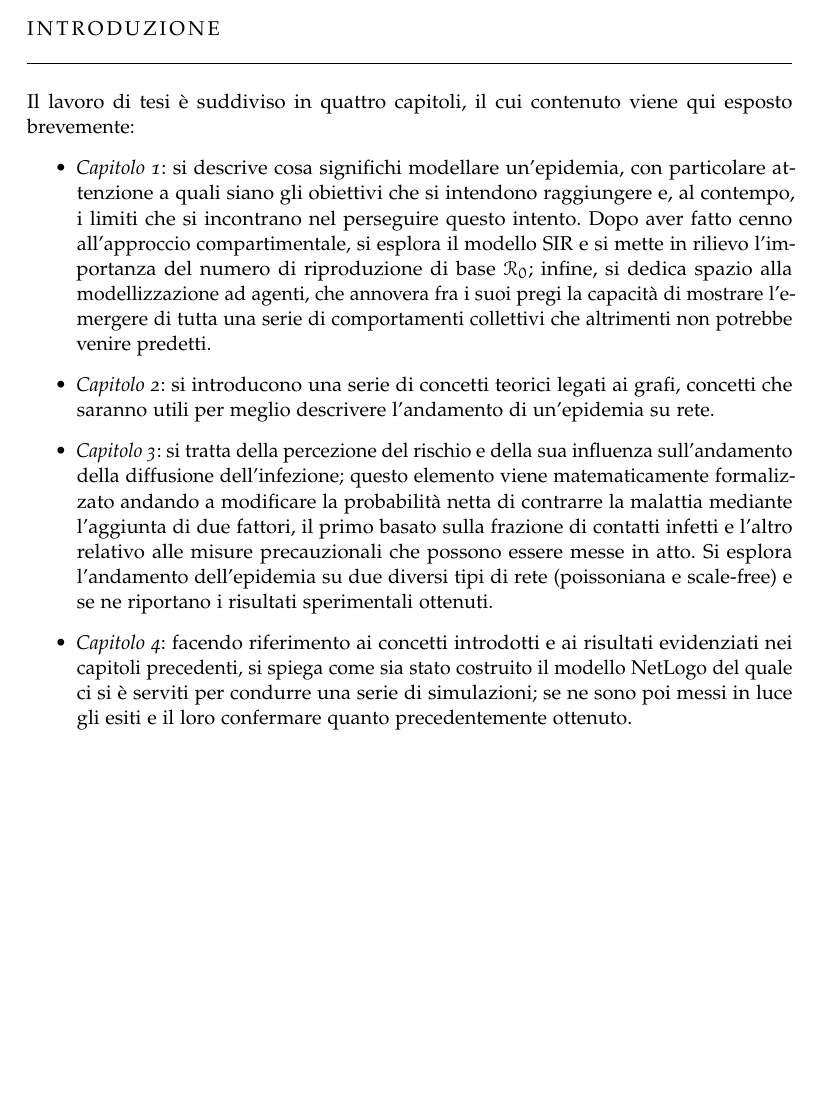
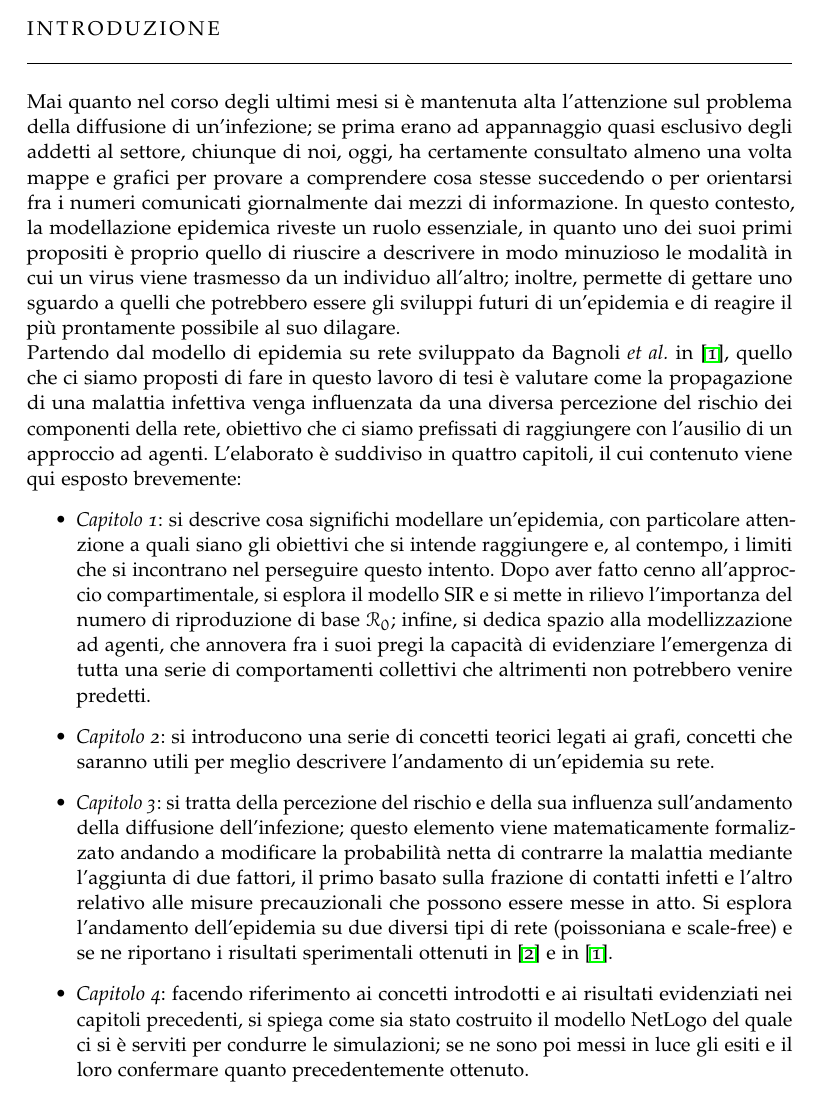
Before and after one commit to giuliaLeo/bachelor-thesis, a LaTeX thesis (thesis.tex, which reads 2-chapters/0-introduzione.tex): part of page 6 of 35, cut so that both start at the same text, the shorter picture padded with empty space. Compiled offline with pdfLaTeX; a missing font is replaced by an installed copy or a similar font.

Commit message:
introduction + few changes in appendix + pdf

```diff
--- a/2-chapters/0-introduzione.tex
+++ b/2-chapters/0-introduzione.tex
@@ -6,10 +6,11 @@
 
 %\chapter{Introduzione}
 \label{chap:intro}
-Il lavoro di tesi è suddiviso in quattro capitoli, il cui contenuto viene qui esposto brevemente:
+Mai quanto nel corso degli ultimi mesi si è mantenuta alta l'attenzione sul problema della diffusione di un'infezione; se prima erano ad appannaggio quasi esclusivo degli addetti al settore, chiunque di noi, oggi, ha certamente consultato almeno una volta mappe e grafici per provare a comprendere cosa stesse succedendo o per orientarsi fra i numeri comunicati giornalmente dai mezzi di informazione. In questo contesto, la modellazione epidemica riveste un ruolo essenziale, in quanto uno dei suoi primi propositi è proprio quello di riuscire a descrivere in modo minuzioso le modalità in cui un virus viene trasmesso da un individuo all'altro; inoltre, permette di gettare uno sguardo a quelli che potrebbero essere gli sviluppi futuri di un'epidemia e di reagire il più prontamente possibile al suo dilagare.
+\\Partendo dal modello di epidemia su rete sviluppato da Bagnoli \textit{et al.} in \cite{Bagnoli2014}, quello che ci siamo proposti di fare in questo lavoro di tesi è valutare come la propagazione di una malattia infettiva venga influenzata da una diversa percezione del rischio dei componenti della rete, obiettivo che ci siamo prefissati di raggiungere con l'ausilio di un approccio ad agenti. L'elaborato è suddiviso in quattro capitoli, il cui contenuto viene qui esposto brevemente:
 \begin{itemize}
-\item \textit{Capitolo 1}: si descrive cosa significhi modellare un'epidemia, con particolare attenzione a quali siano gli obiettivi che si intendono raggiungere e, al contempo, i limiti che si incontrano nel perseguire questo intento. Dopo aver fatto cenno all'approccio compartimentale, si esplora il modello SIR e si mette in rilievo l'importanza del numero di riproduzione di base $\mathcal{R}_0$; infine, si dedica spazio alla modellizzazione ad agenti, che annovera fra i suoi pregi la capacità di mostrare l'emergere di tutta una serie di comportamenti collettivi che altrimenti non potrebbe venire predetti.
+\item \textit{Capitolo 1}: si descrive cosa significhi modellare un'epidemia, con particolare attenzione a quali siano gli obiettivi che si intende raggiungere e, al contempo, i limiti che si incontrano nel perseguire questo intento. Dopo aver fatto cenno all'approccio compartimentale, si esplora il modello SIR e si mette in rilievo l'importanza del numero di riproduzione di base $\mathcal{R}_0$; infine, si dedica spazio alla modellizzazione ad agenti, che annovera fra i suoi pregi la capacità di evidenziare l'emergenza di tutta una serie di comportamenti collettivi che altrimenti non potrebbero venire predetti.
 \item \textit{Capitolo 2}: si introducono una serie di concetti teorici legati ai grafi, concetti che saranno utili per meglio descrivere l'andamento di un'epidemia su rete.
-\item \textit{Capitolo 3}: si tratta della percezione del rischio e della sua influenza sull'andamento della diffusione dell'infezione; questo elemento viene matematicamente formalizzato andando a modificare la probabilità netta di contrarre la malattia mediante l'aggiunta di due fattori, il primo basato sulla frazione di contatti infetti e l'altro relativo alle misure precauzionali che possono essere messe in atto. Si esplora l'andamento dell'epidemia su due diversi tipi di rete (poissoniana e scale-free) e se ne riportano i risultati sperimentali ottenuti.
-\item \textit{Capitolo 4}: facendo riferimento ai concetti introdotti e ai risultati evidenziati nei capitoli precedenti, si spiega come sia stato costruito il modello NetLogo del quale ci si è serviti per condurre una serie di simulazioni; se ne sono poi messi in luce gli esiti e il loro confermare quanto precedentemente ottenuto.
+\item \textit{Capitolo 3}: si tratta della percezione del rischio e della sua influenza sull'andamento della diffusione dell'infezione; questo elemento viene matematicamente formalizzato andando a modificare la probabilità netta di contrarre la malattia mediante l'aggiunta di due fattori, il primo basato sulla frazione di contatti infetti e l'altro relativo alle misure precauzionali che possono essere messe in atto. Si esplora l'andamento dell'epidemia su due diversi tipi di rete (poissoniana e scale-free) e se ne riportano i risultati sperimentali ottenuti in \cite{Bagnoli2007} e in \cite{Bagnoli2014}.
+\item \textit{Capitolo 4}: facendo riferimento ai concetti introdotti e ai risultati evidenziati nei capitoli precedenti, si spiega come sia stato costruito il modello NetLogo del quale ci si è serviti per condurre le simulazioni; se ne sono poi messi in luce gli esiti e il loro confermare quanto precedentemente ottenuto.
 \end{itemize}
```
Also changed, not shown: 3-appendix/a-appendice.tex (+1 -1 lines), thesis.pdf.
